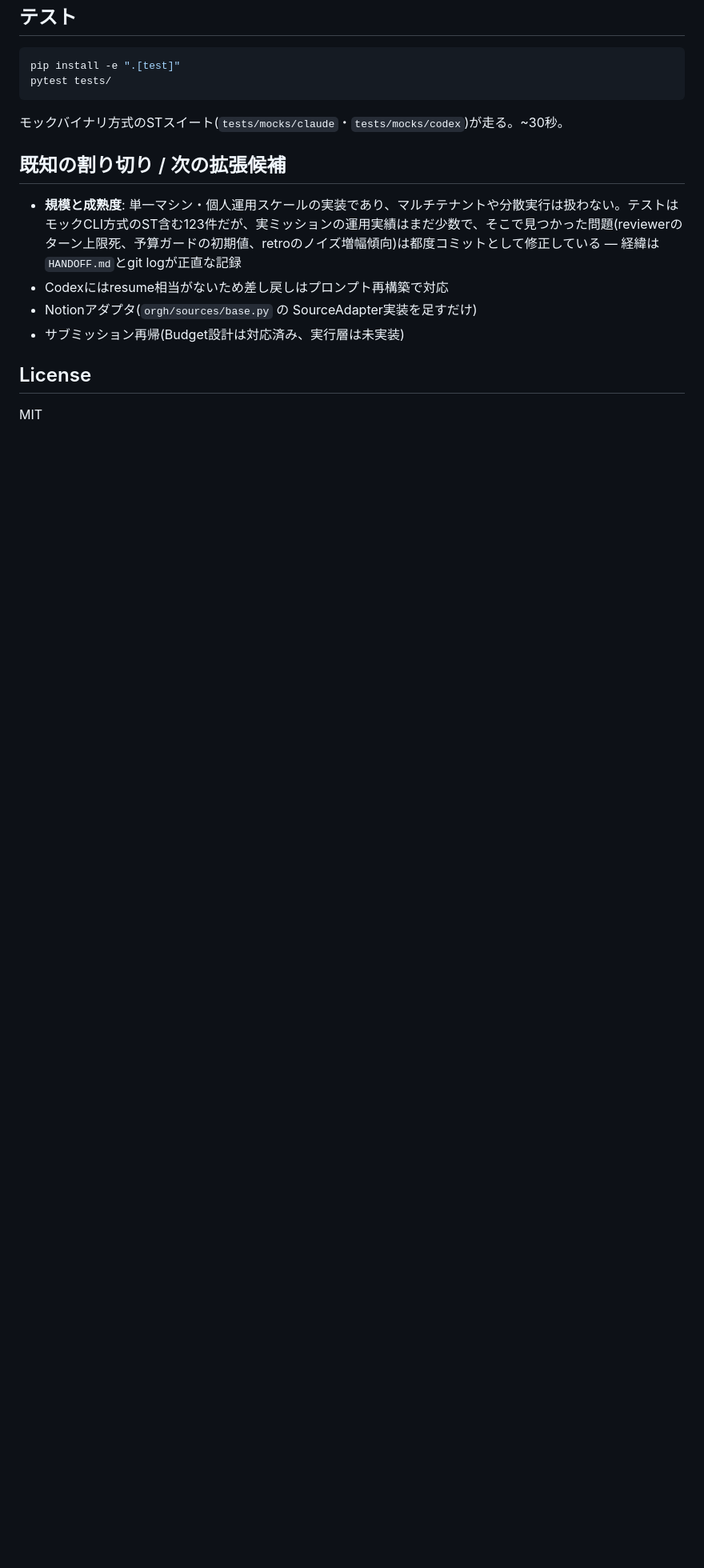
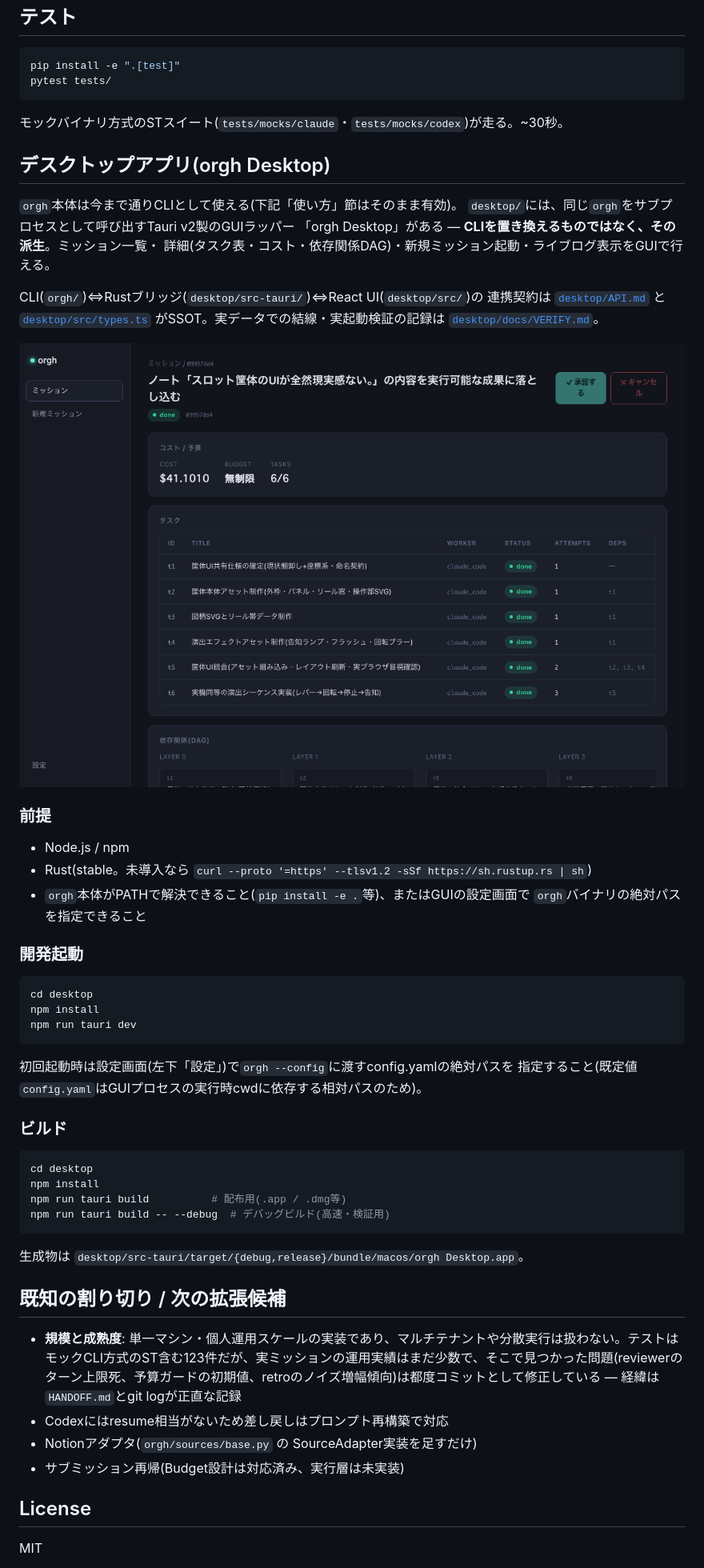
Before and after one commit to reirei0126/orgh, a Markdown page: README.md, the part around the change. Shown at 80% size. Rendered like a GitHub page; pictures changed too: desktop/docs/screenshots/app-running.png (added); blank space fills up the shorter version.

Commit message:
orgh(8e096d63/t4): 実データ結線・アプリ実起動検証・導入ドキュメント

````diff
--- a/README.md
+++ b/README.md
@@ -190,6 +190,48 @@ pytest tests/
 
 モックバイナリ方式のSTスイート(`tests/mocks/claude`・`tests/mocks/codex`)が走る。~30秒。
 
+## デスクトップアプリ(orgh Desktop)
+
+`orgh`本体は今まで通りCLIとして使える(下記「使い方」節はそのまま有効)。
+`desktop/`には、同じ`orgh`をサブプロセスとして呼び出すTauri v2製のGUIラッパー
+「orgh Desktop」がある — **CLIを置き換えるものではなく、その派生**。ミッション一覧・
+詳細(タスク表・コスト・依存関係DAG)・新規ミッション起動・ライブログ表示をGUIで行える。
+
+CLI(`orgh/`)⇔Rustブリッジ(`desktop/src-tauri/`)⇔React UI(`desktop/src/`)の
+連携契約は [`desktop/API.md`](desktop/API.md) と [`desktop/src/types.ts`](desktop/src/types.ts)
+がSSOT。実データでの結線・実起動検証の記録は [`desktop/docs/VERIFY.md`](desktop/docs/VERIFY.md)。
+
+![orgh Desktop — ミッション詳細画面(実データ)](desktop/docs/screenshots/app-running.png)
+
+### 前提
+
+- Node.js / npm
+- Rust(stable。未導入なら `curl --proto '=https' --tlsv1.2 -sSf https://sh.rustup.rs | sh`)
+- `orgh`本体がPATHで解決できること(`pip install -e .`等)、またはGUIの設定画面で
+  `orgh`バイナリの絶対パスを指定できること
+
+### 開発起動
+
+```bash
+cd desktop
+npm install
+npm run tauri dev
+```
+
+初回起動時は設定画面(左下「設定」)で`orgh --config`に渡すconfig.yamlの絶対パスを
+指定すること(既定値`config.yaml`はGUIプロセスの実行時cwdに依存する相対パスのため)。
+
+### ビルド
+
+```bash
+cd desktop
+npm install
+npm run tauri build          # 配布用(.app / .dmg等)
+npm run tauri build -- --debug  # デバッグビルド(高速・検証用)
+```
+
+生成物は `desktop/src-tauri/target/{debug,release}/bundle/macos/orgh Desktop.app`。
+
 ## 既知の割り切り / 次の拡張候補
 
 - **規模と成熟度**: 単一マシン・個人運用スケールの実装であり、マルチテナントや分散実行は扱わない。テストはモックCLI方式のST含む123件だが、実ミッションの運用実績はまだ少数で、そこで見つかった問題(reviewerのターン上限死、予算ガードの初期値、retroのノイズ増幅傾向)は都度コミットとして修正している — 経緯は`HANDOFF.md`とgit logが正直な記録
````
Also changed, not shown: desktop/docs/VERIFY.md (added, +294 -0 lines), desktop/docs/screenshots/app-running-list.png (added), 1 other file.
